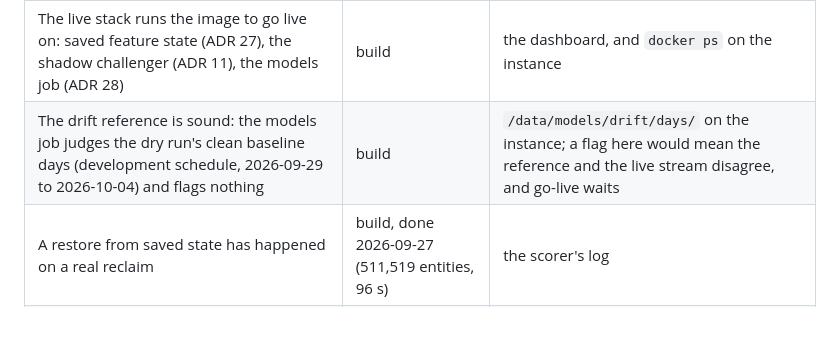
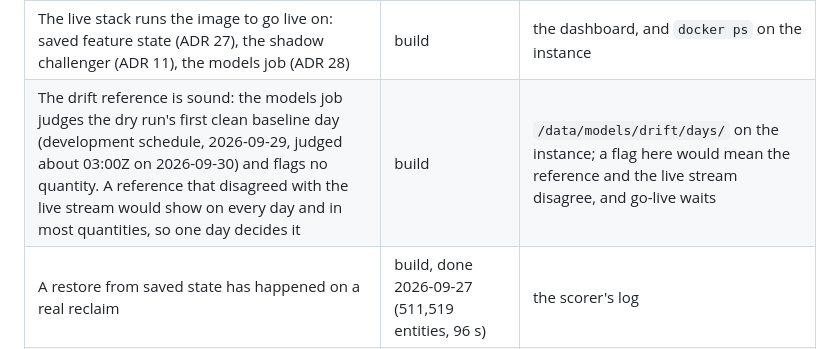
Before and after one commit to Peter-A-P/realtime-risk-platform, a Markdown page: docs/go-live.md, the part around the change. Rendered like a GitHub page; blank space fills up the shorter version.

```diff
--- a/docs/go-live.md
+++ b/docs/go-live.md
@@ -14,7 +14,7 @@ is step 4 as one command.
 | The `project` cost allocation tag is active | Peter, done 2026-09-22 | `go-live.sh` checks it |
 | Alerts reach Peter | Peter confirmed the subscription, 2026-09-27 | An alert email has arrived |
 | The live stack runs the image to go live on: saved feature state (ADR 27), the shadow challenger (ADR 11), the models job (ADR 28) | build | the dashboard, and `docker ps` on the instance |
-| The drift reference is sound: the models job judges the dry run's clean baseline days (development schedule, 2026-09-29 to 2026-10-04) and flags nothing | build | `/data/models/drift/days/` on the instance; a flag here would mean the reference and the live stream disagree, and go-live waits |
+| The drift reference is sound: the models job judges the dry run's first clean baseline day (development schedule, 2026-09-29, judged about 03:00Z on 2026-09-30) and flags no quantity. A reference that disagreed with the live stream would show on every day and in most quantities, so one day decides it | build | `/data/models/drift/days/` on the instance; a flag here would mean the reference and the live stream disagree, and go-live waits |
 | A restore from saved state has happened on a real reclaim | build, done 2026-09-27 (511,519 entities, 96 s) | the scorer's log |
 | The load test on the live instance, with the champion, the shadow and history on | build | `docs/loadtest-live.json`, and the README's table |
 | The GitHub token for the models job is in SSM at `/verdict/github-token` (fine-grained, this repository only, contents and pull requests read and write, expiring after the window) | Peter | the models job's log says pull requests will be opened |
```
Also changed, not shown: docs/STATE.md (+10 -1 lines).
